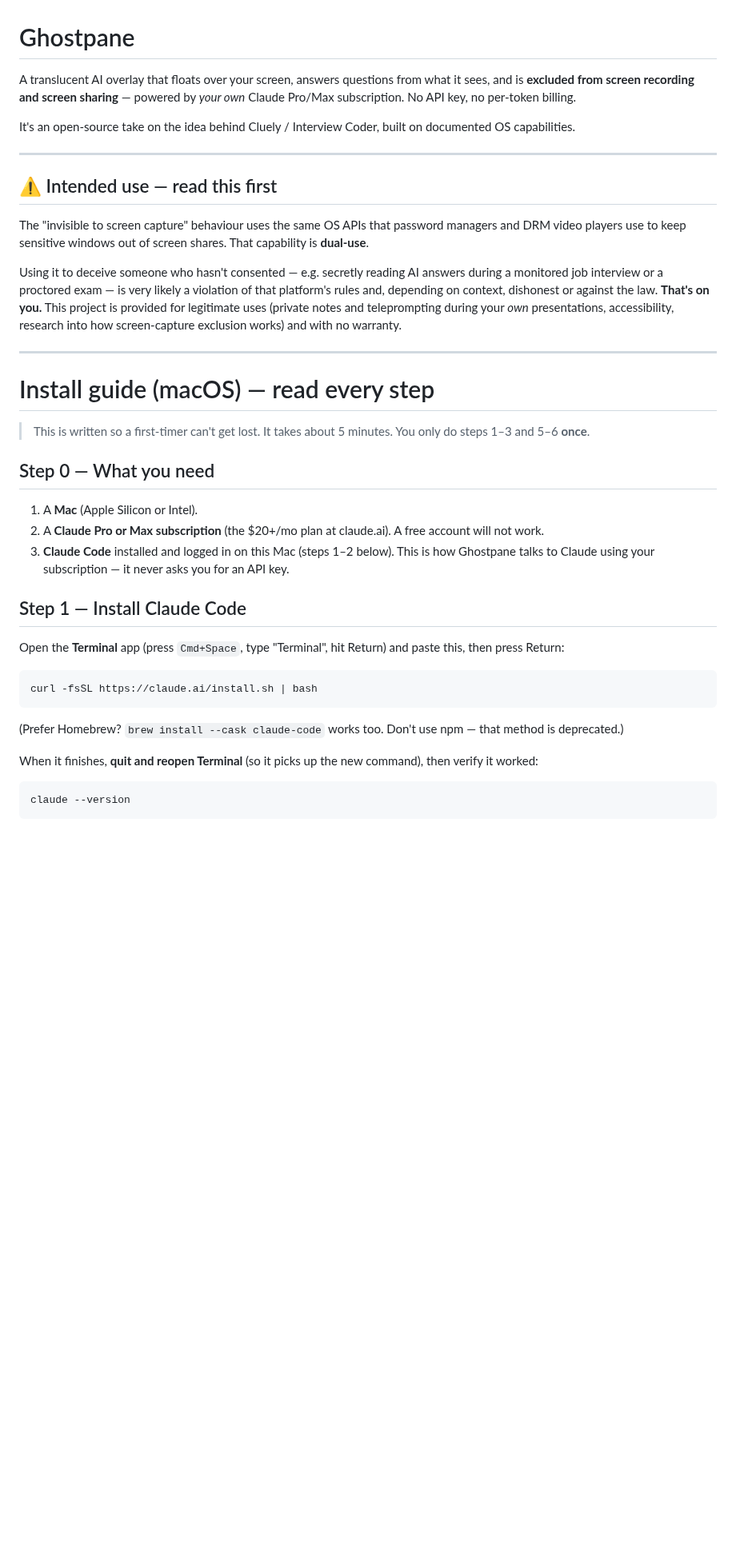
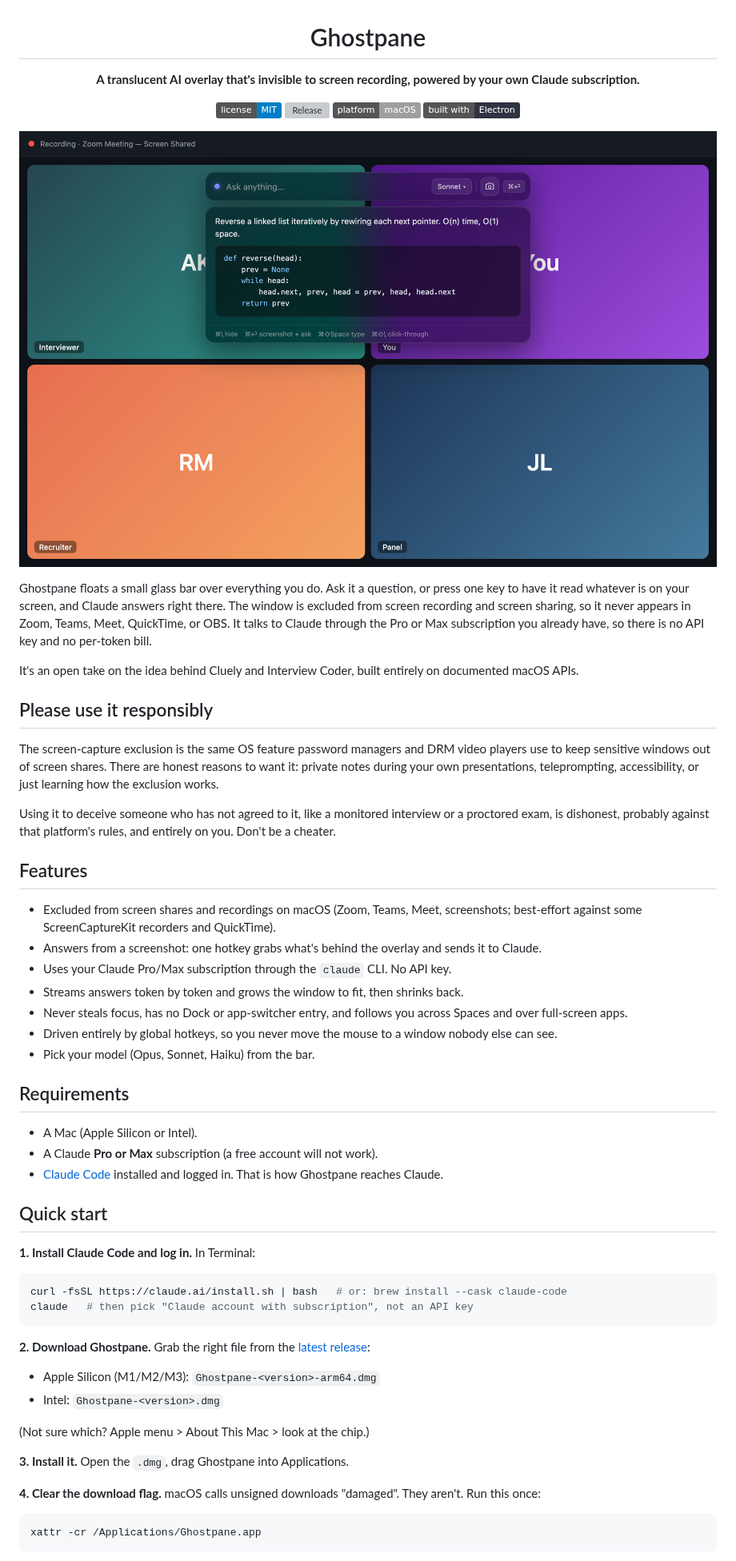
Before and after one commit to jappabl/ghostpane, a Markdown page: README.md, the part around one of its changes. Shown at 80% size. Rendered like a GitHub page; pictures changed too: docs/assets/hero.png (added); badges without logos; blank space fills up the shorter version; grey boxes are pictures that could not be loaded.

````diff
--- a/README.md
+++ b/README.md
@@ -1,60 +3,63 @@
 # Ghostpane
 
-A translucent AI overlay that floats over your screen, answers questions from
-what it sees, and is **excluded from screen recording and screen sharing** —
-powered by *your own* Claude Pro/Max subscription. No API key, no per-token
-billing.
+**A translucent AI overlay that's invisible to screen recording, powered by your own Claude subscription.**
 
-It's an open-source take on the idea behind Cluely / Interview Coder, built on
-documented OS capabilities.
+[![License](https://img.shields.io/badge/license-MIT-blue.svg)](LICENSE)
+[![Release](https://img.shields.io/github/v/release/jappabl/ghostpane?color=8b5cf6)](https://github.com/jappabl/ghostpane/releases/latest)
+[![Platform](https://img.shields.io/badge/platform-macOS-lightgrey.svg)](#requirements)
+[![Built with Electron](https://img.shields.io/badge/built%20with-Electron-2f3241.svg)](https://electronjs.org)
 
----
+![Ghostpane floating over a screen-shared Zoom call, answering a coding question](docs/assets/hero.png)
 
-## ⚠️ Intended use — read this first
+</div>
 
-The "invisible to screen capture" behaviour uses the same OS APIs that password
-managers and DRM video players use to keep sensitive windows out of screen
-shares. That capability is **dual-use**.
+Ghostpane floats a small glass bar over everything you do. Ask it a question, or press one key to have it read whatever is on your screen, and Claude answers right there. The window is excluded from screen recording and screen sharing, so it never appears in Zoom, Teams, Meet, QuickTime, or OBS. It talks to Claude through the Pro or Max subscription you already have, so there is no API key and no per-token bill.
 
-Using it to deceive someone who hasn't consented — e.g. secretly reading AI
-answers during a monitored job interview or a proctored exam — is very likely a
-violation of that platform's rules and, depending on context, dishonest or
-against the law. **That's on you.** This project is provided for legitimate uses
-(private notes and teleprompting during your *own* presentations, accessibility,
-research into how screen-capture exclusion works) and with no warranty.
+It's an open take on the idea behind Cluely and Interview Coder, built entirely on documented macOS APIs.
 
----
+## Please use it responsibly
 
-# Install guide (macOS) — read every step
+The screen-capture exclusion is the same OS feature password managers and DRM video players use to keep sensitive windows out of screen shares. There are honest reasons to want it: private notes during your own presentations, teleprompting, accessibility, or just learning how the exclusion works.
 
-> This is written so a first-timer can't get lost. It takes about 5 minutes.
-> You only do steps 1–3 and 5–6 **once**.
+Using it to deceive someone who has not agreed to it, like a monitored interview or a proctored exam, is dishonest, probably against that platform's rules, and entirely on you. Don't be a cheater.
 
-## Step 0 — What you need
+## Features
 
-1. A **Mac** (Apple Silicon or Intel).
-2. A **Claude Pro or Max subscription** (the $20+/mo plan at claude.ai). A free
-   account will not work.
-3. **Claude Code** installed and logged in on this Mac (steps 1–2 below). This is
-   how Ghostpane talks to Claude using your subscription — it never asks you for
-   an API key.
+- Excluded from screen shares and recordings on macOS (Zoom, Teams, Meet, screenshots; best-effort against some ScreenCaptureKit recorders and QuickTime).
+- Answers from a screenshot: one hotkey grabs what's behind the overlay and sends it to Claude.
+- Uses your Claude Pro/Max subscription through the `claude` CLI. No API key.
+- Streams answers token by token and grows the window to fit, then shrinks back.
+- Never steals focus, has no Dock or app-switcher entry, and follows you across Spaces and over full-screen apps.
+- Driven entirely by global hotkeys, so you never move the mouse to a window nobody else can see.
+- Pick your model (Opus, Sonnet, Haiku) from the bar.
 
-## Step 1 — Install Claude Code
+## Requirements
 
-Open the **Terminal** app (press `Cmd+Space`, type "Terminal", hit Return) and
-paste this, then press Return:
+- A Mac (Apple Silicon or Intel).
+- A Claude **Pro or Max** subscription (a free account will not work).
+- [Claude Code](https://docs.claude.com/en/docs/claude-code) installed and logged in. That is how Ghostpane reaches Claude.
+
+## Quick start
+
+**1. Install Claude Code and log in.** In Terminal:
 
 ```bash
-curl -fsSL https://claude.ai/install.sh | bash
+curl -fsSL https://claude.ai/install.sh | bash   # or: brew install --cask claude-code
+claude   # then pick "Claude account with subscription", not an API key
 ```
 
-(Prefer Homebrew? `brew install --cask claude-code` works too. Don't use npm —
-that method is deprecated.)
+**2. Download Ghostpane.** Grab the right file from the [latest release](https://github.com/jappabl/ghostpane/releases/latest):
 
-When it finishes, **quit and reopen Terminal** (so it picks up the new command),
-then verify it worked:
+- Apple Silicon (M1/M2/M3): `Ghostpane-<version>-arm64.dmg`
+- Intel: `Ghostpane-<version>.dmg`
+
+(Not sure which? Apple menu > About This Mac > look at the chip.)
+
+**3. Install it.** Open the `.dmg`, drag Ghostpane into Applications.
+
+**4. Clear the download flag.** macOS calls unsigned downloads "damaged". They aren't. Run this once:
 
 ```bash
-claude --version
+xattr -cr /Applications/Ghostpane.app
 ```
 
````
Also changed, not shown: other parts of README.md (+42 -168 lines).
